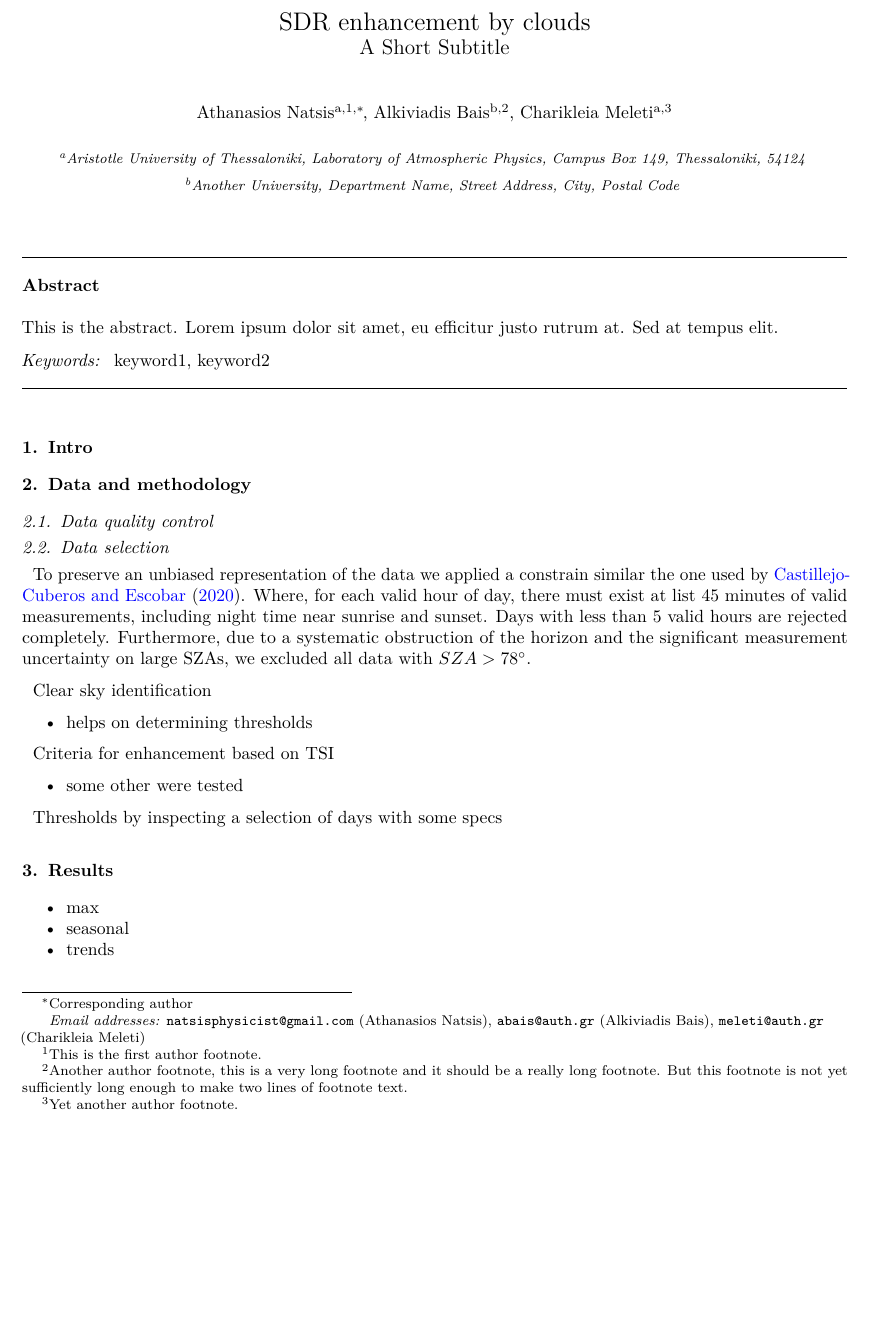
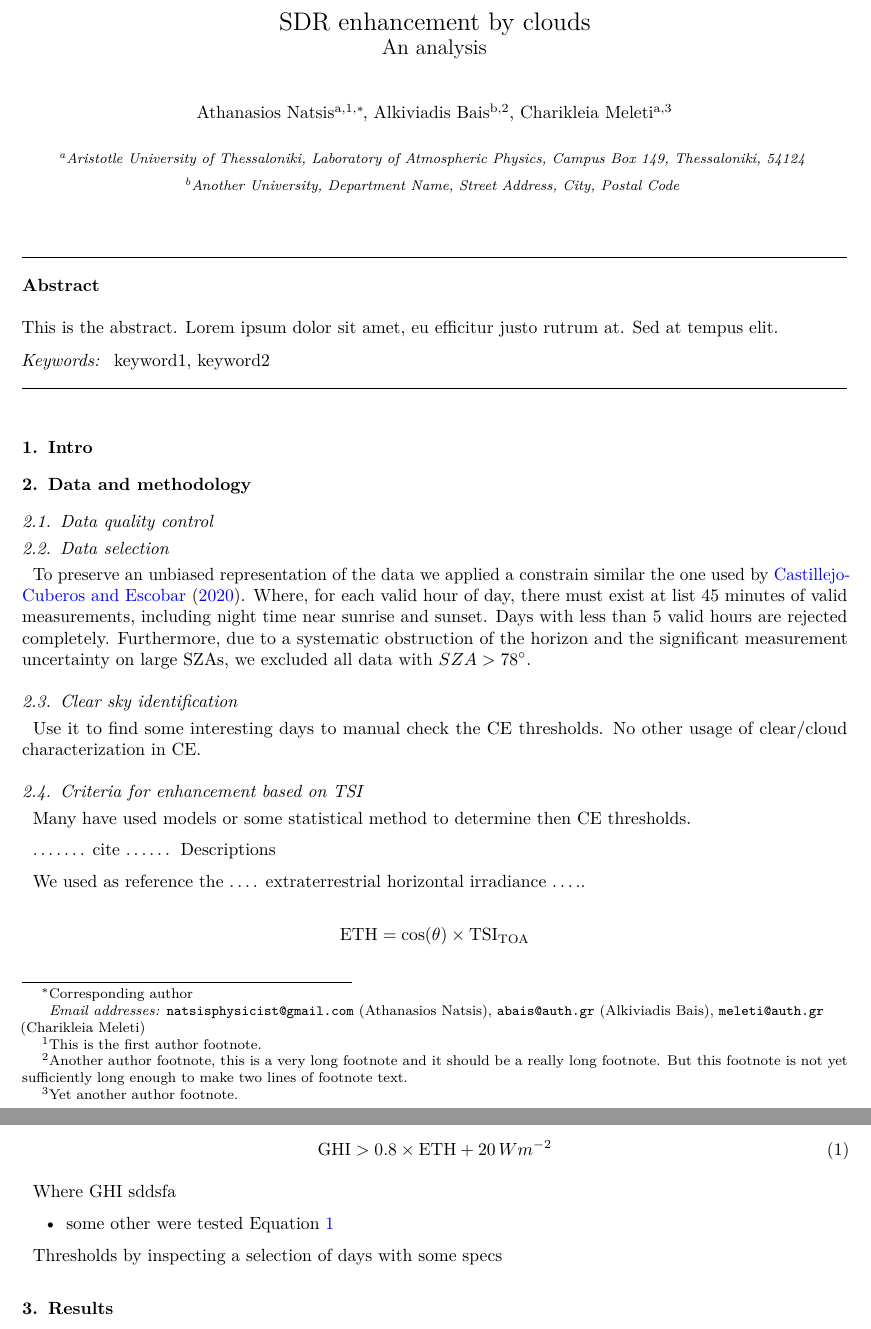
Before and after one commit to thanasisn/SDR_enhancement_LAP, a LaTeX paper (article/article.tex): part of page 1 of 3 before the commit and two parts of pages 1 and 2 of 3 after it, the two joined at a grey line, cut so that both start at the same text, the shorter picture padded with empty space. Compiled offline with pdfLaTeX.

Commit message:
Commit 2023-11-28 19:13

```diff
--- a/article/article.tex
+++ b/article/article.tex
@@ -225,7 +225,7 @@
 \begin{document}
 
 \begin{frontmatter}
-\title{SDR enhancement by clouds \\\large{A Short Subtitle} }
+\title{SDR enhancement by clouds \\\large{An analysis} }
 \author[1]{Athanasios Natsis%
 \corref{cor1}%
 \fnref{fn1}}
@@ -267,7 +267,7 @@ rutrum at. Sed at tempus elit.
     keyword2
 \end{keyword}
 \end{frontmatter}
-    \ifdefined\Shaded\renewenvironment{Shaded}{\begin{tcolorbox}[boxrule=0pt, breakable, frame hidden, interior hidden, borderline west={3pt}{0pt}{shadecolor}, sharp corners, enhanced]}{\end{tcolorbox}}\fi
+    \ifdefined\Shaded\renewenvironment{Shaded}{\begin{tcolorbox}[boxrule=0pt, enhanced, sharp corners, interior hidden, borderline west={3pt}{0pt}{shadecolor}, breakable, frame hidden]}{\end{tcolorbox}}\fi
 
 \hypertarget{intro}{%
 \section{Intro}\label{intro}}
@@ -289,20 +289,38 @@ less than 5 valid hours are rejected completely. Furthermore, due to a
 systematic obstruction of the horizon and the significant measurement
 uncertainty on large SZAs, we excluded all data with \(SZA > 78^\circ\).
 
-Clear sky identification
+\hypertarget{clear-sky-identification}{%
+\subsection{Clear sky identification}\label{clear-sky-identification}}
+
+Use it to find some interesting days to manual check the CE thresholds.
+No other usage of clear/cloud characterization in CE.
+
+\hypertarget{criteria-for-enhancement-based-on-tsi}{%
+\subsection{Criteria for enhancement based on
+TSI}\label{criteria-for-enhancement-based-on-tsi}}
+
+Many have used models or some statistical method to determine then CE
+thresholds.
+
+\ldots\ldots. cite \ldots\ldots{} Descriptions
+
+We used as reference the \ldots. extraterrestrial horizontal irradiance
+\ldots..
+
+\[
+\text{ETH} = \cos(\theta) \times \text{TSI}_\text{TOA}
+\]
+
+\begin{equation}\protect\hypertarget{eq-CEcrit1}{}{
+\text{GHI} > 0.8 \times \text{ETH} + 20\,Wm^{-2}
+}\label{eq-CEcrit1}\end{equation}
+
+Where GHI sddsfa
 
 \begin{itemize}
 \tightlist
 \item
-  helps on determining thresholds
-\end{itemize}
-
-Criteria for enhancement based on TSI
-
-\begin{itemize}
-\tightlist
-\item
-  some other were tested
+  some other were tested Equation~\ref{eq-CEcrit1}
 \end{itemize}
 
 Thresholds by inspecting a selection of days with some specs
```
Also changed, not shown: Makefile, article/article.tex (48 more changed lines), 2 other files.
